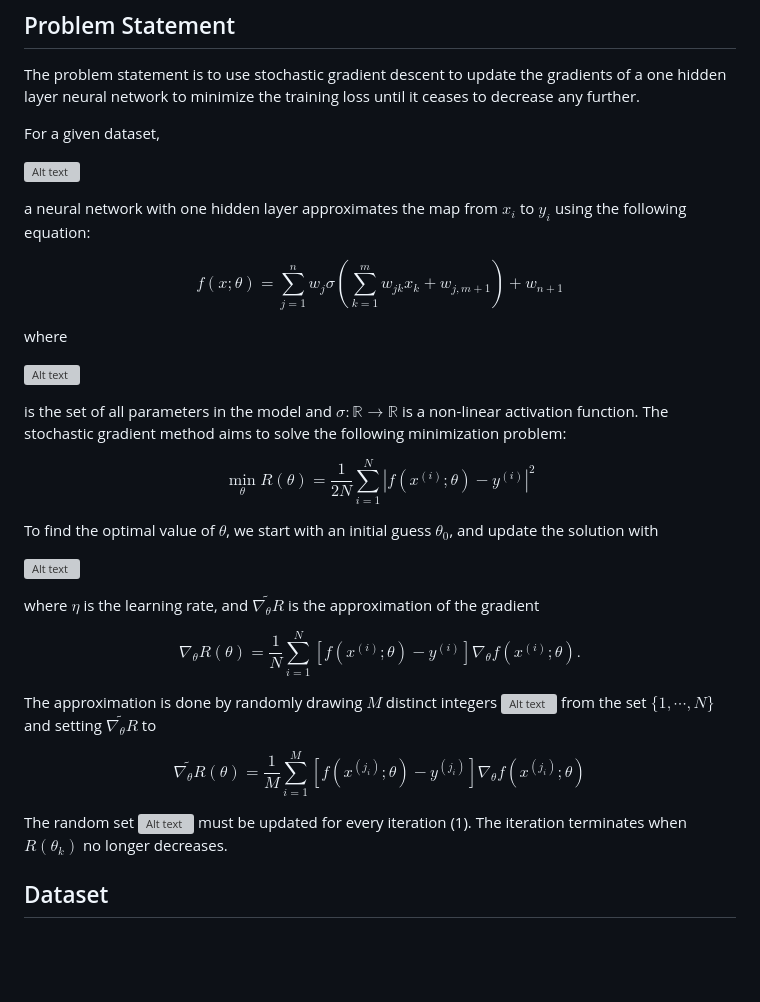
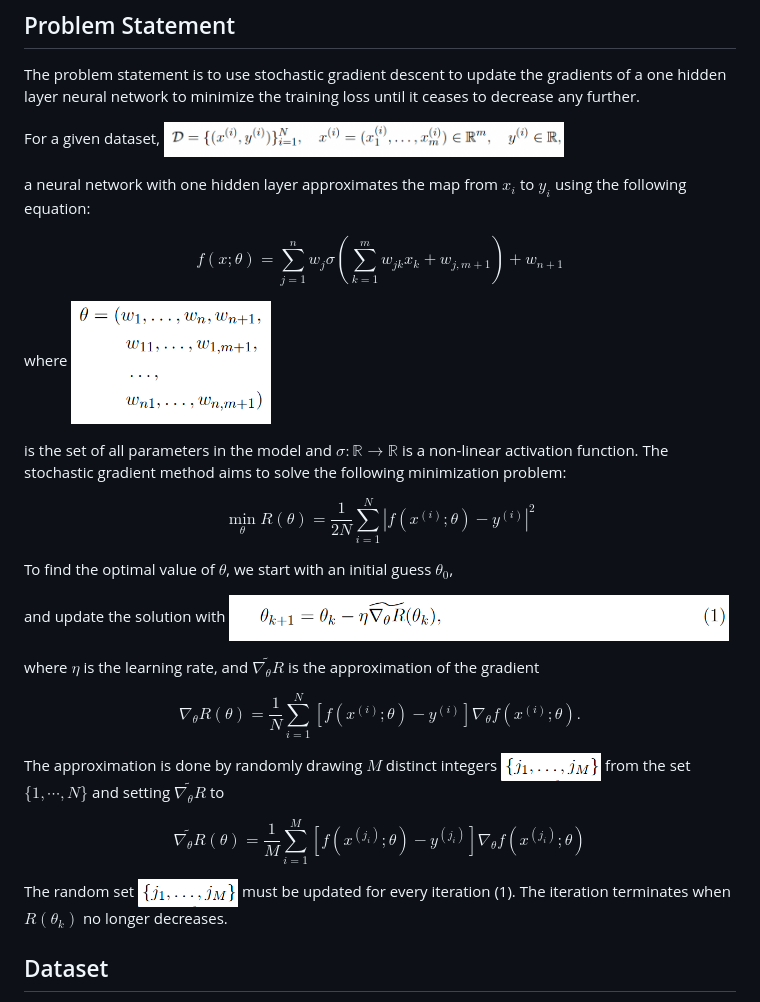
Before and after one commit to s-hreya-riram/sgd-using-mpi, a Markdown page: README.md, the part around the change. Rendered like a GitHub page; blank space fills up the shorter version; grey boxes are pictures that could not be loaded.

Commit message:
Fixed some rendering and alignment issues in README.md

```diff
--- a/README.md
+++ b/README.md
@@ -1,9 +1,7 @@
 ## Problem Statement
 The problem statement is to use stochastic gradient descent to update the gradients of a one hidden layer neural network to minimize the training loss until it ceases to decrease any further.
 
-For a given dataset,
-
-![Alt text](data/readme_images/dataset_expression?raw=true "Dataset expression")
+For a given dataset, <img src="readme_images/dataset_expression.png" width="400" >
 
 a neural network with one hidden layer approximates the map from $x_{i}$ to $y_{i}$ using the following equation:
 
@@ -12,8 +10,7 @@ f(x ; \theta)=\sum_{j=1}^{n} w_{j} \sigma\left(\sum_{k=1}^{m} w_{j k} x_{k}+w_{j
 $$
 
 where
-
-![Alt text](data/readme_images/weight_matrix?raw=true "Weight Matrix")
+<img src="readme_images/weight_matrix.png" width="200">
 
 is the set of all parameters in the model and $\sigma: \mathbb{R} \rightarrow \mathbb{R}$ is a non-linear activation function. The stochastic gradient method aims to solve the following minimization problem:
 
@@ -21,9 +18,9 @@ $$
 \min _{\theta} R(\theta)=\frac{1}{2 N} \sum_{i=1}^{N}\left|f\left(x^{(i)} ; \theta\right)-y^{(i)}\right|^{2}
 $$
 
-To find the optimal value of $\theta$, we start with an initial guess $\theta_{0}$, and update the solution with
+To find the optimal value of $\theta$, we start with an initial guess $\theta_{0}$,
 
-![Alt text](data/readme_images/gradient_descent?raw=true "Gradient Descent")
+and update the solution with <img src="readme_images/gradient_descent.png" width="500">
 
 where $\eta$ is the learning rate, and $\widetilde{\nabla_{\theta} R}$ is the approximation of the gradient
 
@@ -31,13 +28,13 @@ $$
 \nabla_{\theta} R(\theta)=\frac{1}{N} \sum_{i=1}^{N}\left[f\left(x^{(i)} ; \theta\right)-y^{(i)}\right] \nabla_{\theta} f\left(x^{(i)} ; \theta\right) .
 $$
 
-The approximation is done by randomly drawing $M$ distinct integers ![Alt text](data/readme_images/distinct_integer_set?raw=true "Distinct Integer") from the set $\{1, \cdots, N\}$ and setting $\widetilde{\nabla_{\theta} R}$ to
+The approximation is done by randomly drawing $M$ distinct integers <img src="readme_images/distinct_integer_set.png" width="100"> from the set $\{1, \cdots, N\}$ and setting $\widetilde{\nabla_{\theta} R}$ to
 
 $$
 \widetilde{\nabla_{\theta} R}(\theta)=\frac{1}{M} \sum_{i=1}^{M}\left[f\left(x^{\left(j_{i}\right)} ; \theta\right)-y^{\left(j_{i}\right)}\right] \nabla_{\theta} f\left(x^{\left(j_{i}\right)} ; \theta\right)
 $$
 
-The random set ![Alt text](data/readme_images/distinct_integer_set?raw=true "Distinct Integer") must be updated for every iteration (1). The iteration terminates when $R\left(\theta_{k}\right)$ no longer decreases.
+The random set <img src="readme_images/distinct_integer_set.png" width="100"> must be updated for every iteration (1). The iteration terminates when $R\left(\theta_{k}\right)$ no longer decreases.
 
 ## Dataset
 The dataset we want to execute the solution to the problem statement is nytaxi2022.csv which has $39656098$ rows and $19$ attributes. The attributes of which are described as below (source: [Kaggle](https://www.kaggle.com/datasets/diishasiing/revenue-for-cab-drivers) :
```
